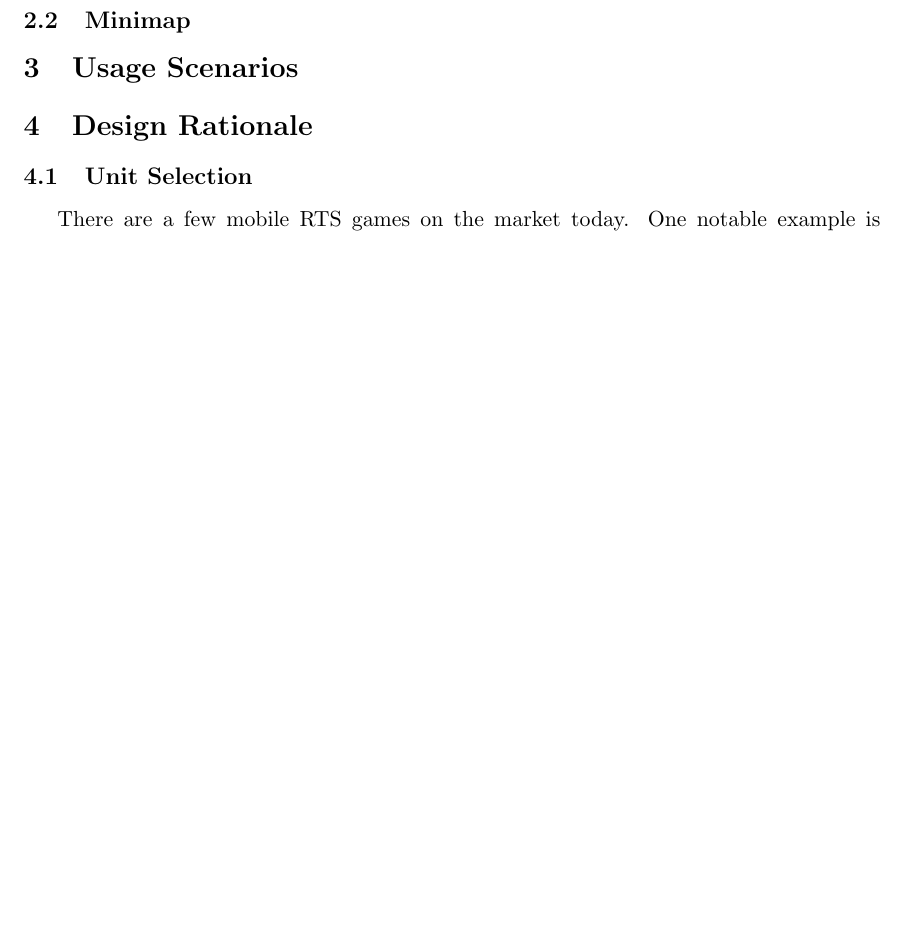
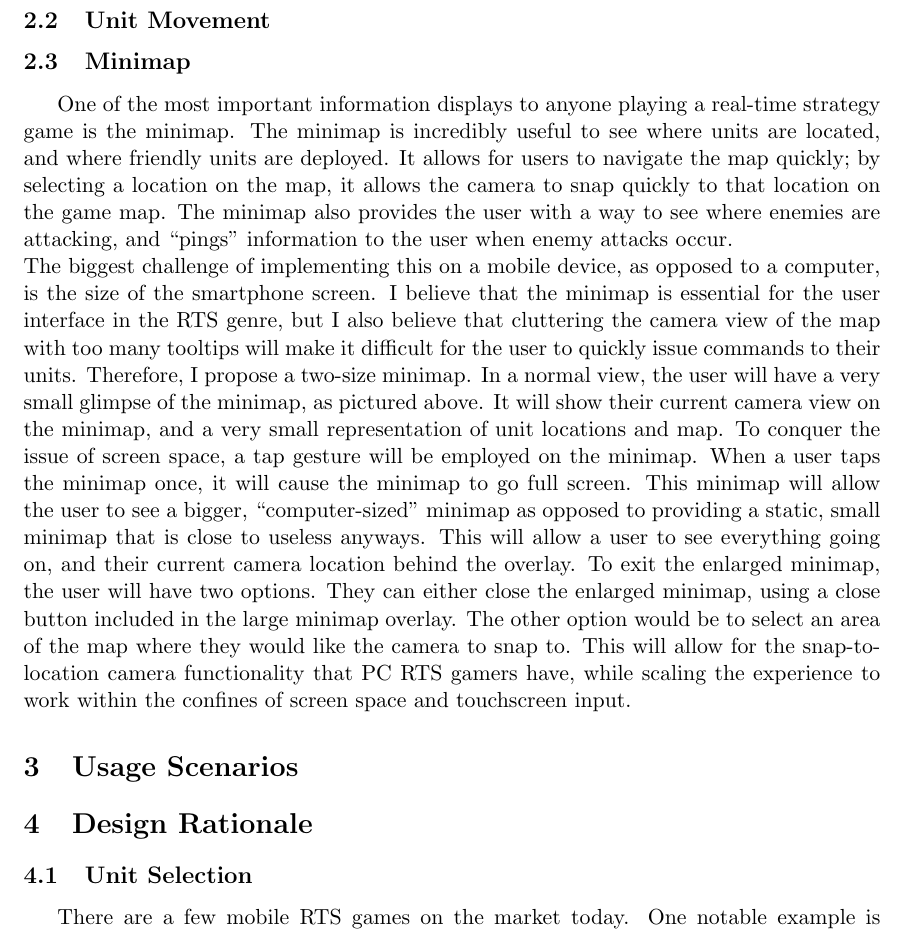
Before and after one commit to ebramanti/cmsi370, a LaTeX document (dream-design/dream-design.tex): part of page 3 of 3, cut at the place of the change, the shorter picture padded with empty space. Compiled offline with pdfLaTeX.

Commit message:
Implementing minimap design subsection

```diff
--- a/dream-design/dream-design.tex
+++ b/dream-design/dream-design.tex
@@ -22,7 +22,12 @@ To successfully approach designing a user interface for mobile RTS, my approach
 	\subsection{Unit Selection}
 	To select a unit within the proposed design, a user will use just a finger and tap on whatever unit they want to control. While this is simple enough, the challenge arises when a user wants to select multiple units, because of a lack of draggable input using a mouse cursor. I decided to take an approach similar to Halo Wars. Halo Wars employs a reticle, and when a user holds down the A button on the Xbox 360 controller, an overlay appears that shows units in the selection circle. Since the user's controller is the touchscreen itself, the same action will occur when one holds down their finger on the screen. After a small delay, the selection circle will expand from the held touch input, and allow multiple units to be selected at once. \\
 	When a unit is selected, stats will be displayed about them centered at the bottom of the screen. If multiple units are selected, they will be displayed in groups by type in the top-left corner of the screen. This will allow a user to both view attributes below their selection, and view their selected units in a status bar at the top of the screen (which, in mobile OSes, is always located at the top of the touchscreen.)
+	\subsection{Unit Movement}
 	\subsection{Minimap}
+	One of the most important information displays to anyone playing a real-time strategy game is the minimap. The minimap is incredibly useful to see where units are located, and where friendly units are deployed. It allows for users to navigate the map quickly; by selecting a location on the map, it allows the camera to snap quickly to that location on the game map. The minimap also provides the user with a way to see where enemies are attacking, and ``pings" information to the user when enemy attacks occur.\\
+	The biggest challenge of implementing this on a mobile device, as opposed to a computer, is the size of the smartphone screen. I believe that the minimap is essential for the user interface in the RTS genre, but I also believe that cluttering the camera view of the map with too many tooltips will make it difficult for the user to quickly issue commands to their units. Therefore, I propose a two-size minimap.
+	%	Picture will go here of the minimap.
+	In a normal view, the user will have a very small glimpse of the minimap, as pictured above. It will show their current camera view on the minimap, and a very small representation of unit locations and map. To conquer the issue of screen space, a tap gesture will be employed on the minimap. When a user taps the minimap once, it will cause the minimap to go full screen. This minimap will allow the user to see a bigger, ``computer-sized" minimap as opposed to providing a static, small minimap that is close to useless anyways. This will allow a user to see everything going on, and their current camera location behind the overlay. To exit the enlarged minimap, the user will have two options. They can either close the enlarged minimap, using a close button included in the large minimap overlay. The other option would be to select an area of the map where they would like the camera to snap to. This will allow for the snap-to-location camera functionality that PC RTS gamers have, while scaling the experience to work within the confines of screen space and touchscreen input.
 \section{Usage Scenarios}
 \section{Design Rationale}
 	\subsection{Unit Selection}
```
Also changed, not shown: dream-design/dream-design.pdf.
